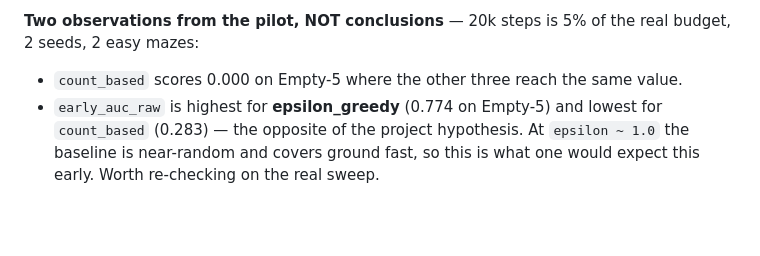
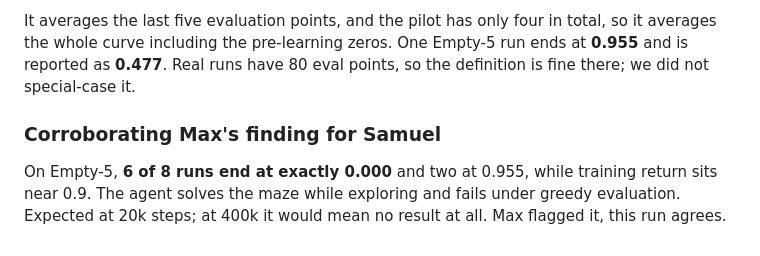
Before and after one commit to samuelkos17/rl-project, a Markdown page: implementation_plan/STATUS.md, the part around one of its changes. GitHub-like rendering; blank space fills up the shorter version.

```diff
--- a/implementation_plan/STATUS.md
+++ b/implementation_plan/STATUS.md
@@ -657,8 +697,12 @@ definition is fine there; we did not special-case it.
 
-**Two observations from the pilot, NOT conclusions** — 20k steps is 5% of the real
-budget, 2 seeds, 2 easy mazes:
-- `count_based` scores 0.000 on Empty-5 where the other three reach the same value.
-- `early_auc_raw` is highest for **epsilon_greedy** (0.774 on Empty-5) and lowest
-  for `count_based` (0.283) — the opposite of the project hypothesis. At
-  `epsilon ~ 1.0` the baseline is near-random and covers ground fast, so this is
-  what one would expect this early. Worth re-checking on the real sweep.
+It averages the last five evaluation points, and the pilot has only four in
+total, so it averages the whole curve including the pre-learning zeros. One
+Empty-5 run ends at **0.955** and is reported as **0.477**. Real runs have 80
+eval points, so the definition is fine there; we did not special-case it.
+
+### Corroborating Max's finding for Samuel
+
+On Empty-5, **6 of 8 runs end at exactly 0.000** and two at 0.955, while training
+return sits near 0.9. The agent solves the maze while exploring and fails under
+greedy evaluation. Expected at 20k steps; at 400k it would mean no result at all.
+Max flagged it, this run agrees.
```
Also changed, not shown: other parts of implementation_plan/STATUS.md (+54 -14 lines), docs/decision_log.md (+41 -0 lines).
